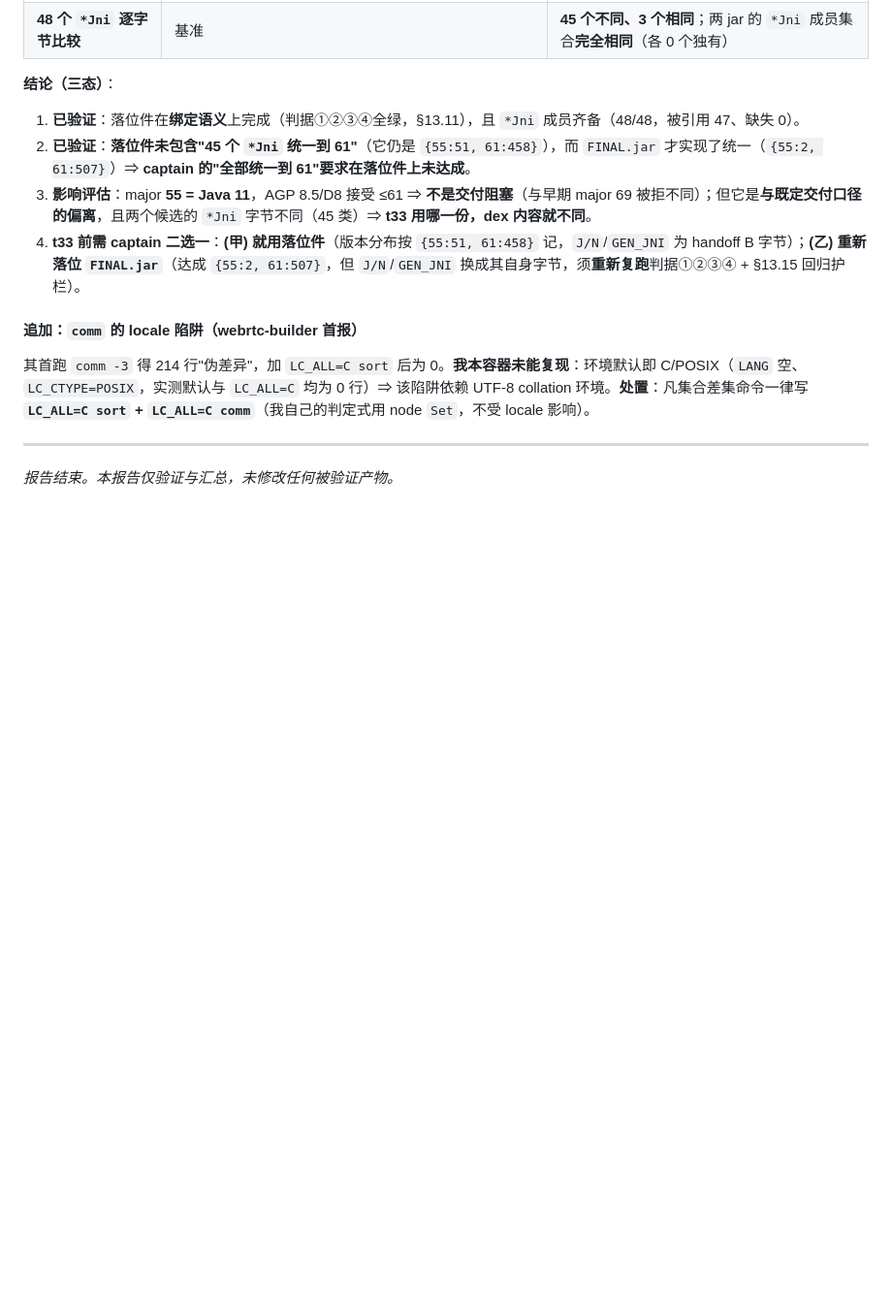
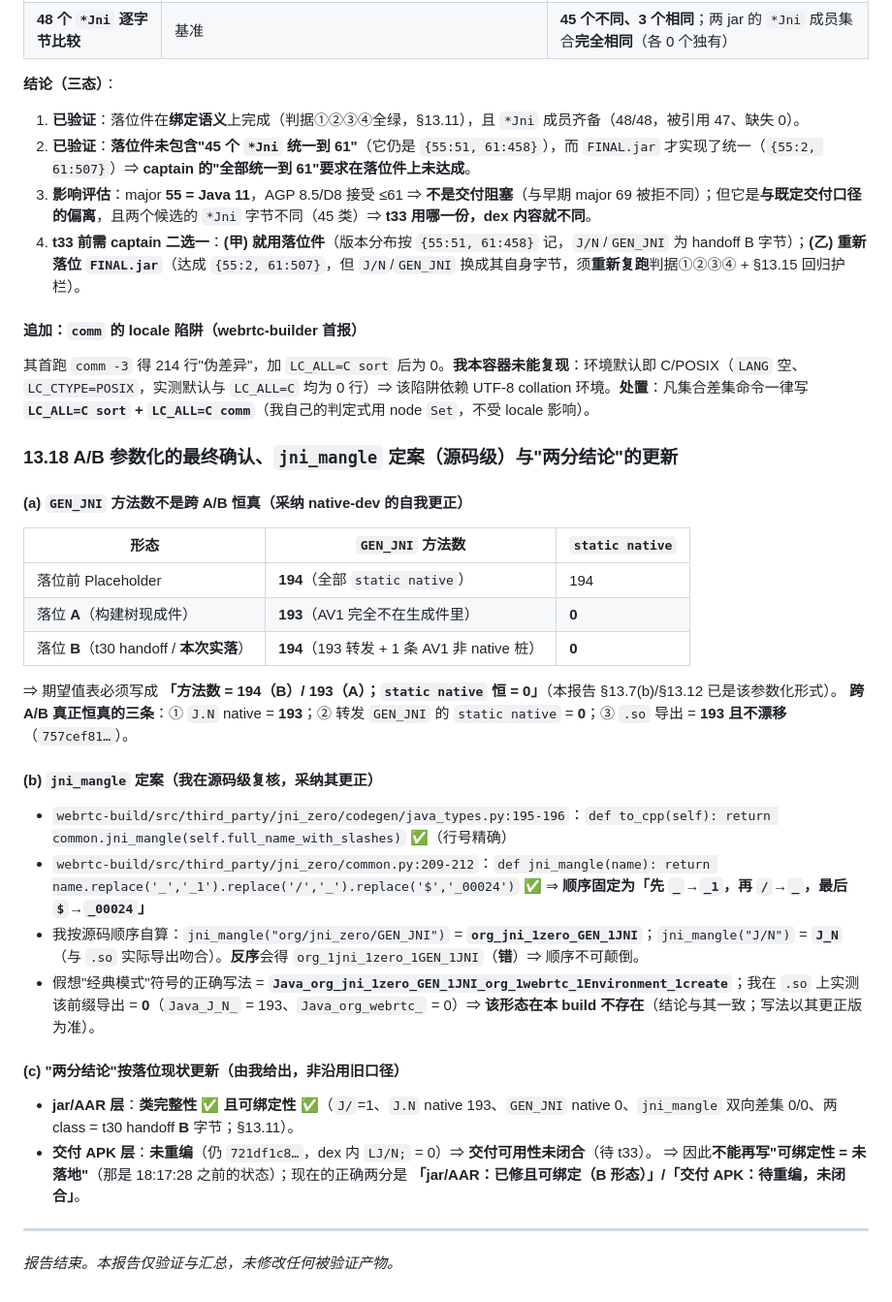
Before and after one commit to custompal/webrtc-demo, a Markdown page: reports/99-final-report.md, the part around the change. Shown at 97% size. Drawn GitHub-style; blank space fills up the shorter version.

Commit message:
verifier t27 新增 §13.18：A/B 参数化最终确认（GEN_JNI 方法数 194(B)/193(A)、static native 恒 0；恒真三条=J.N native 193 / GEN_JNI native 0 / .so 193 不漂移）+ jni_mangle 源码级定案（java_types.py:195-196、common.py:209-212，顺序 先_后/ 再$；org/jni_zero/GEN_JNI→org_jni_1zero_GEN_1JNI）+ 经典模式符号实测 0 导出 + 两分结论更新（jar/AAR 已修且可绑定(B)/交付 APK 待重编未闭合）

```diff
--- a/reports/99-final-report.md
+++ b/reports/99-final-report.md
@@ -1165,6 +1165,28 @@ I 侧全部为我自跑（逐条目解压 + 逐类比较）。
 #### 追加：`comm` 的 locale 陷阱（webrtc-builder 首报）
 其首跑 `comm -3` 得 214 行"伪差异"，加 `LC_ALL=C sort` 后为 0。**我本容器未能复现**：环境默认即 C/POSIX（`LANG` 空、`LC_CTYPE=POSIX`，实测默认与 `LC_ALL=C` 均为 0 行）⇒ 该陷阱依赖 UTF-8 collation 环境。**处置**：凡集合差集命令一律写 **`LC_ALL=C sort` + `LC_ALL=C comm`**（我自己的判定式用 node `Set`，不受 locale 影响）。
 
+### 13.18 A/B 参数化的最终确认、`jni_mangle` 定案（源码级）与"两分结论"的更新
+
+#### (a) `GEN_JNI` 方法数**不是**跨 A/B 恒真（采纳 native-dev 的自我更正）
+| 形态 | `GEN_JNI` 方法数 | `static native` |
+|---|---|---|
+| 落位前 Placeholder | **194**（全部 `static native`） | 194 |
+| 落位 **A**（构建树现成件） | **193**（AV1 完全不在生成件里） | **0** |
+| 落位 **B**（t30 handoff / **本次实落**） | **194**（193 转发 + 1 条 AV1 非 native 桩） | **0** |
+⇒ 期望值表必须写成 **「方法数 = 194（B）/ 193（A）；`static native` 恒 = 0」**（本报告 §13.7(b)/§13.12 已是该参数化形式）。
+**跨 A/B 真正恒真的三条**：① `J.N` native = **193**；② 转发 `GEN_JNI` 的 `static native` = **0**；③ `.so` 导出 = **193 且不漂移**（`757cef81…`）。
+
+#### (b) `jni_mangle` 定案（我在源码级复核，采纳其更正）
+- `webrtc-build/src/third_party/jni_zero/codegen/java_types.py:195-196`：`def to_cpp(self): return common.jni_mangle(self.full_name_with_slashes)` ✅（行号精确）
+- `webrtc-build/src/third_party/jni_zero/common.py:209-212`：`def jni_mangle(name): return name.replace('_','_1').replace('/','_').replace('$','_00024')` ✅ ⇒ **顺序固定为「先 `_`→`_1`，再 `/`→`_`，最后 `$`→`_00024`」**
+- 我按源码顺序自算：`jni_mangle("org/jni_zero/GEN_JNI")` = **`org_jni_1zero_GEN_1JNI`**；`jni_mangle("J/N")` = **`J_N`**（与 `.so` 实际导出吻合）。**反序**会得 `org_1jni_1zero_1GEN_1JNI`（**错**）⇒ 顺序不可颠倒。
+- 假想"经典模式"符号的正确写法 = **`Java_org_jni_1zero_GEN_1JNI_org_1webrtc_1Environment_1create`**；我在 `.so` 上实测该前缀导出 = **0**（`Java_J_N_` = 193、`Java_org_webrtc_` = 0）⇒ **该形态在本 build 不存在**（结论与其一致；写法以其更正版为准）。
+
+#### (c) "两分结论"按落位现状更新（由我给出，非沿用旧口径）
+- **jar/AAR 层**：**类完整性 ✅ 且可绑定性 ✅**（`J/`=1、`J.N` native 193、`GEN_JNI` native 0、`jni_mangle` 双向差集 0/0、两 class = t30 handoff **B** 字节；§13.11）。
+- **交付 APK 层**：**未重编**（仍 `721df1c8…`，dex 内 `LJ/N;` = 0）⇒ **交付可用性未闭合**（待 t33）。
+⇒ 因此**不能再写"可绑定性 = 未落地"**（那是 18:17:28 之前的状态）；现在的正确两分是 **「jar/AAR：已修且可绑定（B 形态）」/「交付 APK：待重编，未闭合」**。
+
 ---
 
 *报告结束。本报告仅验证与汇总，未修改任何被验证产物。*
```
